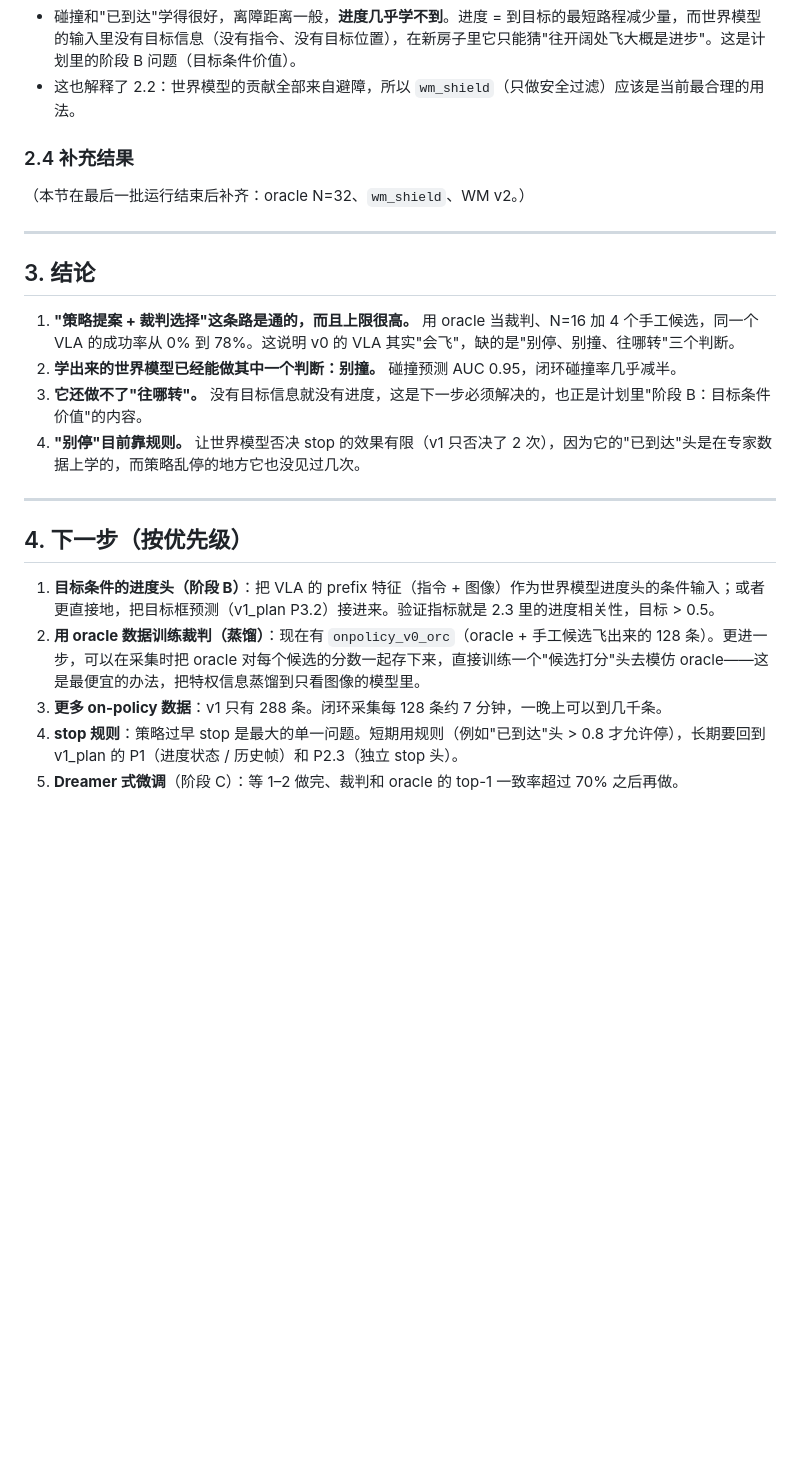
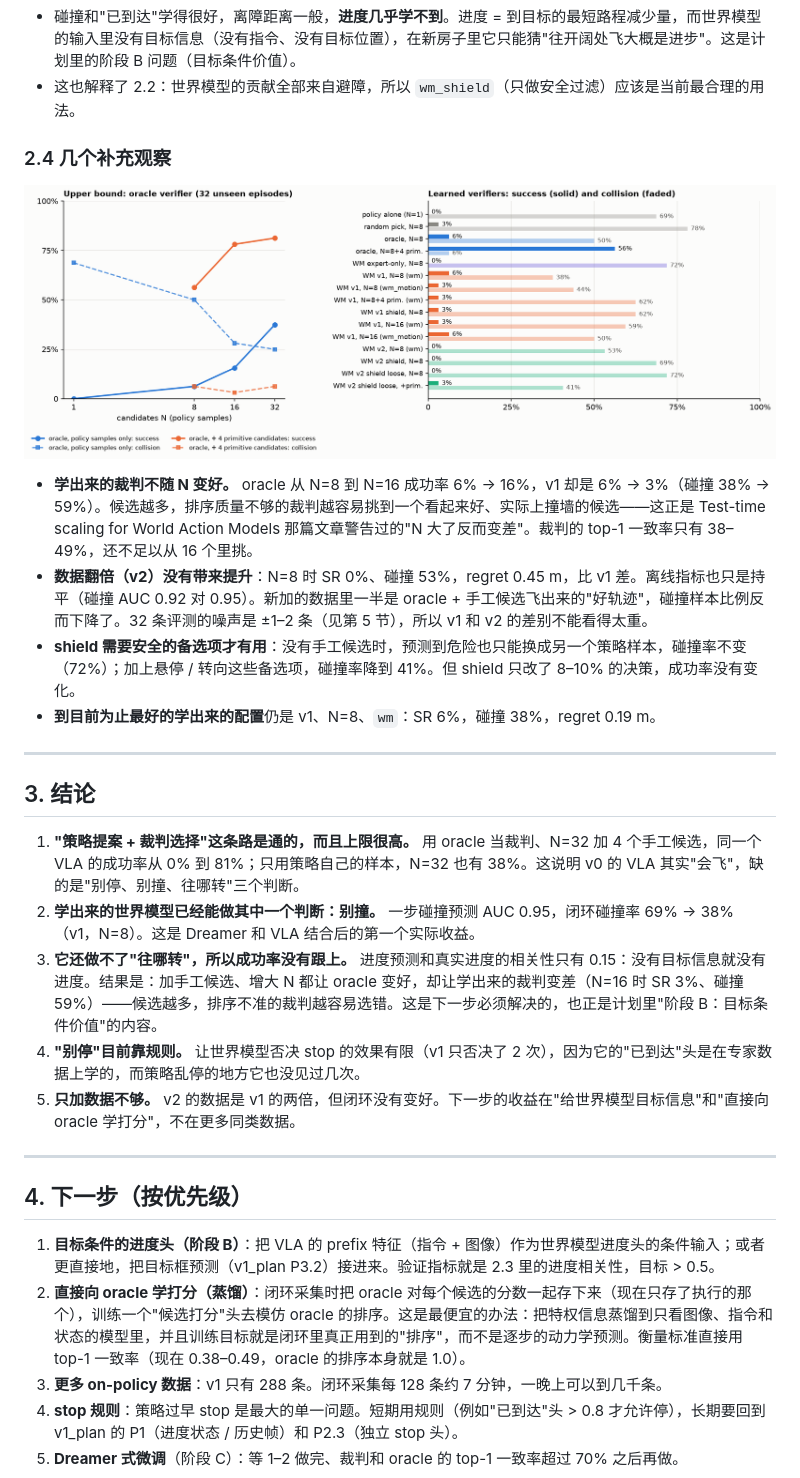
Before and after one commit to MingshanHe/Sakana_VLA, a Markdown page: docs/wm_verifier_results.md, the part around one of its changes. GitHub-like rendering; pictures changed too: docs/assets/fig11_wm_verifier.png (added); blank space fills up the shorter version.

Commit message:
results doc: all closed-loop runs, figure, conclusions
Co-Authored-By: Claude Fable 5.1 <noreply@anthropic.com>
Claude-Session: https://claude.ai/code/session_01WLSw4RXVy3RzgnsuaxAV9K

```diff
--- a/docs/wm_verifier_results.md
+++ b/docs/wm_verifier_results.md
@@ -82,25 +88,31 @@
 - 碰撞和"已到达"学得很好，离障距离一般，**进度几乎学不到**。进度 = 到目标的最短路程减少量，而世界模型的输入里没有目标信息（没有指令、没有目标位置），在新房子里它只能猜"往开阔处飞大概是进步"。这是计划里的阶段 B 问题（目标条件价值）。
 - 这也解释了 2.2：世界模型的贡献全部来自避障，所以 `wm_shield`（只做安全过滤）应该是当前最合理的用法。
 
-### 2.4 补充结果
+### 2.4 几个补充观察
 
-（本节在最后一批运行结束后补齐：oracle N=32、`wm_shield`、WM v2。）
+![oracle 的测试时扩展曲线，以及学出来的裁判和基线、oracle 的对比](assets/fig11_wm_verifier.png)
+
+- **学出来的裁判不随 N 变好。** oracle 从 N=8 到 N=16 成功率 6% → 16%，v1 却是 6% → 3%（碰撞 38% → 59%）。候选越多，排序质量不够的裁判越容易挑到一个看起来好、实际上撞墙的候选——这正是 Test-time scaling for World Action Models 那篇文章警告过的"N 大了反而变差"。裁判的 top-1 一致率只有 38–49%，还不足以从 16 个里挑。
+- **数据翻倍（v2）没有带来提升**：N=8 时 SR 0%、碰撞 53%，regret 0.45 m，比 v1 差。离线指标也只是持平（碰撞 AUC 0.92 对 0.95）。新加的数据里一半是 oracle + 手工候选飞出来的"好轨迹"，碰撞样本比例反而下降了。32 条评测的噪声是 ±1–2 条（见第 5 节），所以 v1 和 v2 的差别不能看得太重。
+- **shield 需要安全的备选项才有用**：没有手工候选时，预测到危险也只能换成另一个策略样本，碰撞率不变（72%）；加上悬停 / 转向这些备选项，碰撞率降到 41%。但 shield 只改了 8–10% 的决策，成功率没有变化。
+- **到目前为止最好的学出来的配置**仍是 v1、N=8、`wm`：SR 6%，碰撞 38%，regret 0.19 m。
 
 ---
 
 ## 3. 结论
 
-1. **"策略提案 + 裁判选择"这条路是通的，而且上限很高。** 用 oracle 当裁判、N=16 加 4 个手工候选，同一个 VLA 的成功率从 0% 到 78%。这说明 v0 的 VLA 其实"会飞"，缺的是"别停、别撞、往哪转"三个判断。
-2. **学出来的世界模型已经能做其中一个判断：别撞。** 碰撞预测 AUC 0.95，闭环碰撞率几乎减半。
-3. **它还做不了"往哪转"。** 没有目标信息就没有进度，这是下一步必须解决的，也正是计划里"阶段 B：目标条件价值"的内容。
+1. **"策略提案 + 裁判选择"这条路是通的，而且上限很高。** 用 oracle 当裁判、N=32 加 4 个手工候选，同一个 VLA 的成功率从 0% 到 81%；只用策略自己的样本，N=32 也有 38%。这说明 v0 的 VLA 其实"会飞"，缺的是"别停、别撞、往哪转"三个判断。
+2. **学出来的世界模型已经能做其中一个判断：别撞。** 一步碰撞预测 AUC 0.95，闭环碰撞率 69% → 38%（v1，N=8）。这是 Dreamer 和 VLA 结合后的第一个实际收益。
+3. **它还做不了"往哪转"，所以成功率没有跟上。** 进度预测和真实进度的相关性只有 0.15：没有目标信息就没有进度。结果是：加手工候选、增大 N 都让 oracle 变好，却让学出来的裁判变差（N=16 时 SR 3%、碰撞 59%）——候选越多，排序不准的裁判越容易选错。这是下一步必须解决的，也正是计划里"阶段 B：目标条件价值"的内容。
 4. **"别停"目前靠规则。** 让世界模型否决 stop 的效果有限（v1 只否决了 2 次），因为它的"已到达"头是在专家数据上学的，而策略乱停的地方它也没见过几次。
+5. **只加数据不够。** v2 的数据是 v1 的两倍，但闭环没有变好。下一步的收益在"给世界模型目标信息"和"直接向 oracle 学打分"，不在更多同类数据。
 
 ---
 
 ## 4. 下一步（按优先级）
 
 1. **目标条件的进度头（阶段 B）**：把 VLA 的 prefix 特征（指令 + 图像）作为世界模型进度头的条件输入；或者更直接地，把目标框预测（v1_plan P3.2）接进来。验证指标就是 2.3 里的进度相关性，目标 > 0.5。
-2. **用 oracle 数据训练裁判（蒸馏）**：现在有 `onpolicy_v0_orc`（oracle + 手工候选飞出来的 128 条）。更进一步，可以在采集时把 oracle 对每个候选的分数一起存下来，直接训练一个"候选打分"头去模仿 oracle——这是最便宜的办法，把特权信息蒸馏到只看图像的模型里。
+2. **直接向 oracle 学打分（蒸馏）**：闭环采集时把 oracle 对每个候选的分数一起存下来（现在只存了执行的那个），训练一个"候选打分"头去模仿 oracle 的排序。这是最便宜的办法：把特权信息蒸馏到只看图像、指令和状态的模型里，并且训练目标就是闭环里真正用到的"排序"，而不是逐步的动力学预测。衡量标准直接用 top-1 一致率（现在 0.38–0.49，oracle 的排序本身就是 1.0）。
 3. **更多 on-policy 数据**：v1 只有 288 条。闭环采集每 128 条约 7 分钟，一晚上可以到几千条。
 4. **stop 规则**：策略过早 stop 是最大的单一问题。短期用规则（例如"已到达"头 > 0.8 才允许停），长期要回到 v1_plan 的 P1（进度状态 / 历史帧）和 P2.3（独立 stop 头）。
 5. **Dreamer 式微调**（阶段 C）：等 1–2 做完、裁判和 oracle 的 top-1 一致率超过 70% 之后再做。
```
Also changed, not shown: other parts of docs/wm_verifier_results.md (+7 -1 lines), 1 other file.
